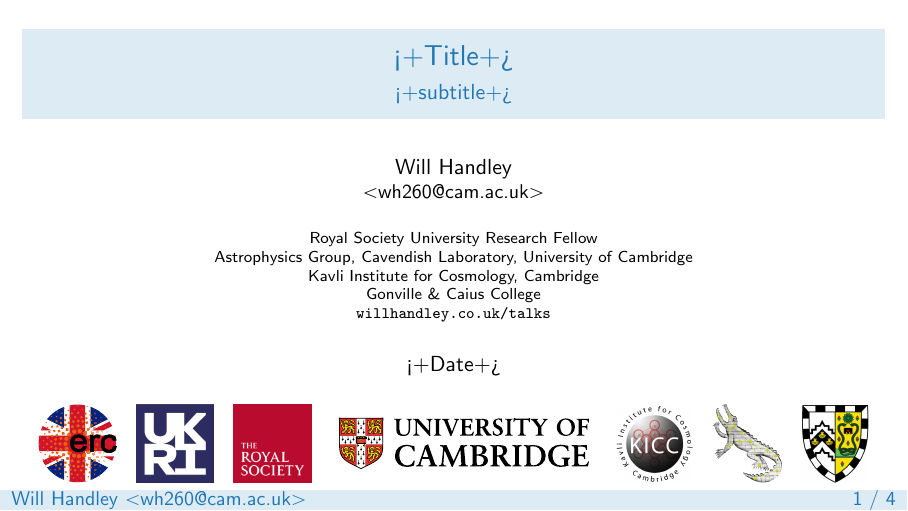
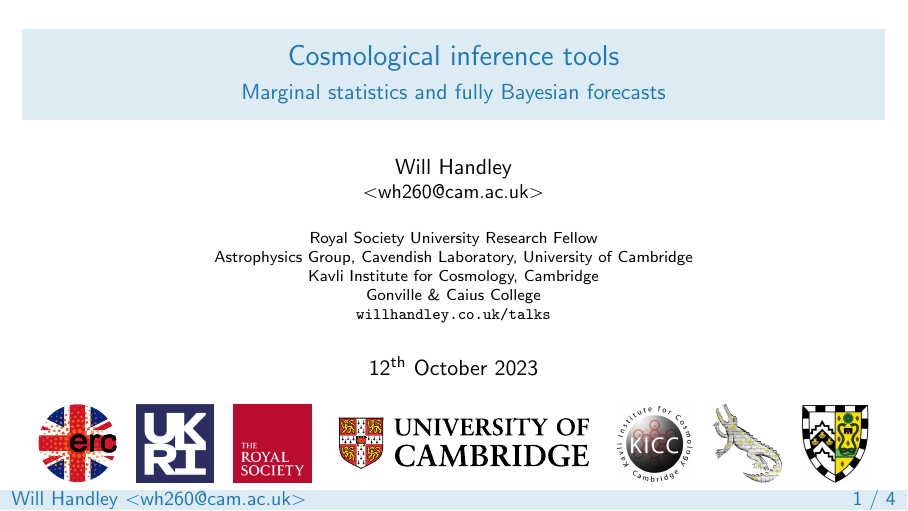
Before and after one commit to williamjameshandley/talks, LaTeX slides (will_handley.tex): page 1 of 4. Compiled offline with pdfLaTeX.

```diff
--- a/will_handley.tex
+++ b/will_handley.tex
@@ -12,9 +12,9 @@
 
 % Talk details
 % ------------
-\title{<+Title+>}
-\subtitle{<+subtitle+>}
-\date{<+Date+>}
+\title{Cosmological inference tools}
+\subtitle{Marginal statistics and fully Bayesian forecasts}
+\date{12\textsuperscript{th} October 2023}
 
 \begin{document}
 
```
Also changed, not shown: README.md.
